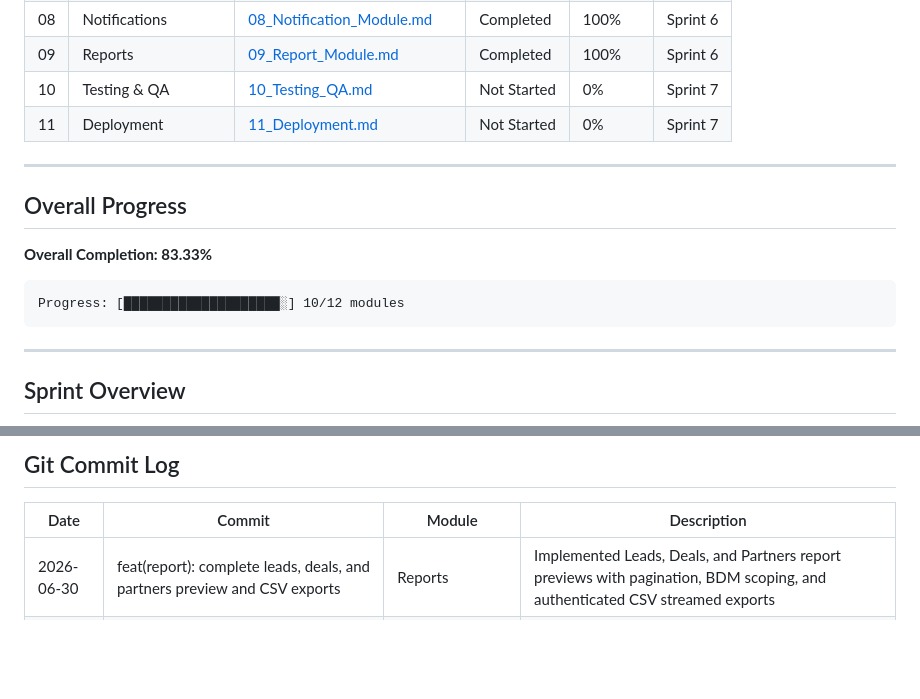
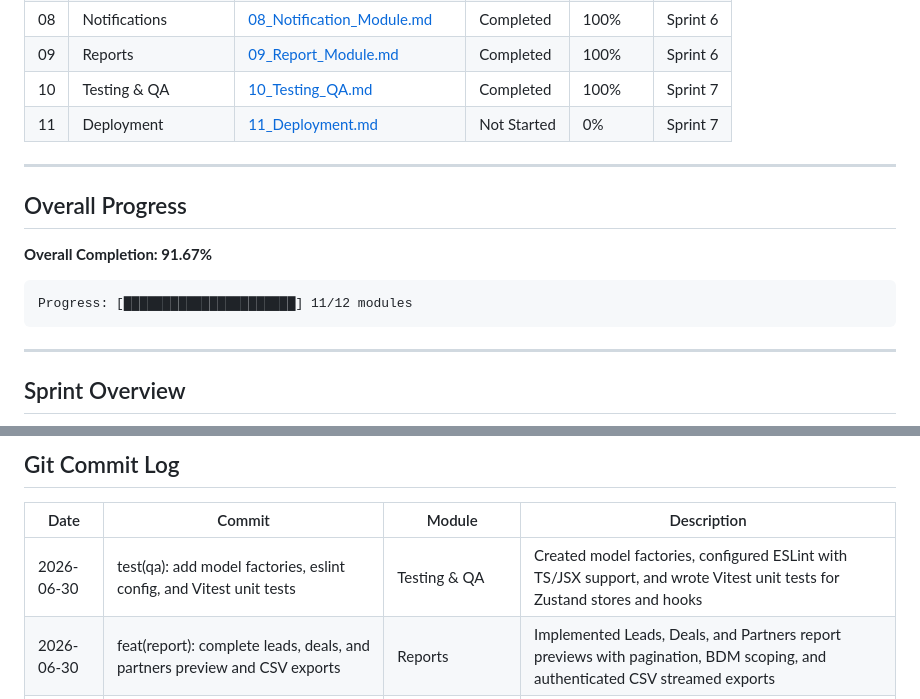
Before and after one commit to arindamuaguria/Manika-CRM-application, a Markdown page: docs/PROJECT_STATUS.md, 2 parts joined by grey strips. Rendered like a GitHub page; blank space fills up the shorter version.

Commit message:
docs(status): update implementation progress for testing

````diff
--- a/docs/PROJECT_STATUS.md
+++ b/docs/PROJECT_STATUS.md
@@ -21,17 +21,17 @@
 | 07 | Dashboard | [07_Dashboard_Module.md](Tasks/07_Dashboard_Module.md) | Completed | 100% | Sprint 5 |
 | 08 | Notifications | [08_Notification_Module.md](Tasks/08_Notification_Module.md) | Completed | 100% | Sprint 6 |
 | 09 | Reports | [09_Report_Module.md](Tasks/09_Report_Module.md) | Completed | 100% | Sprint 6 |
-| 10 | Testing & QA | [10_Testing_QA.md](Tasks/10_Testing_QA.md) | Not Started | 0% | Sprint 7 |
+| 10 | Testing & QA | [10_Testing_QA.md](Tasks/10_Testing_QA.md) | Completed | 100% | Sprint 7 |
 | 11 | Deployment | [11_Deployment.md](Tasks/11_Deployment.md) | Not Started | 0% | Sprint 7 |
 
 ---
 
 ## Overall Progress
 
-**Overall Completion: 83.33%**
+**Overall Completion: 91.67%**
 
 ```
-Progress: [████████████████████░] 10/12 modules
+Progress: [██████████████████████] 11/12 modules
 ```
 
 ---
@@ -54,6 +54,7 @@ Progress: [████████████████████░] 10/1
 
 | Date | Commit | Module | Description |
 |------|--------|--------|-------------|
+| 2026-06-30 | test(qa): add model factories, eslint config, and Vitest unit tests | Testing & QA | Created model factories, configured ESLint with TS/JSX support, and wrote Vitest unit tests for Zustand stores and hooks |
 | 2026-06-30 | feat(report): complete leads, deals, and partners preview and CSV exports | Reports | Implemented Leads, Deals, and Partners report previews with pagination, BDM scoping, and authenticated CSV streamed exports |
 | 2026-06-30 | feat(notification): complete event-driven in-app notifications and dropdown bell | Notifications | Implemented event-driven notification triggers, reusable dropdown bell, and notification list page |
 | 2026-06-30 | feat(dashboard): complete role-specific dashboards with premium KPI widgets and SVG chart | Dashboard | Implemented role-specific dashboards, Spatie ActivityLog activities list, BDM territory list, and database-agnostic monthly trend SVG chart |
````
Also changed, not shown: docs/Tasks/10_Testing_QA.md (+1 -1 lines).
